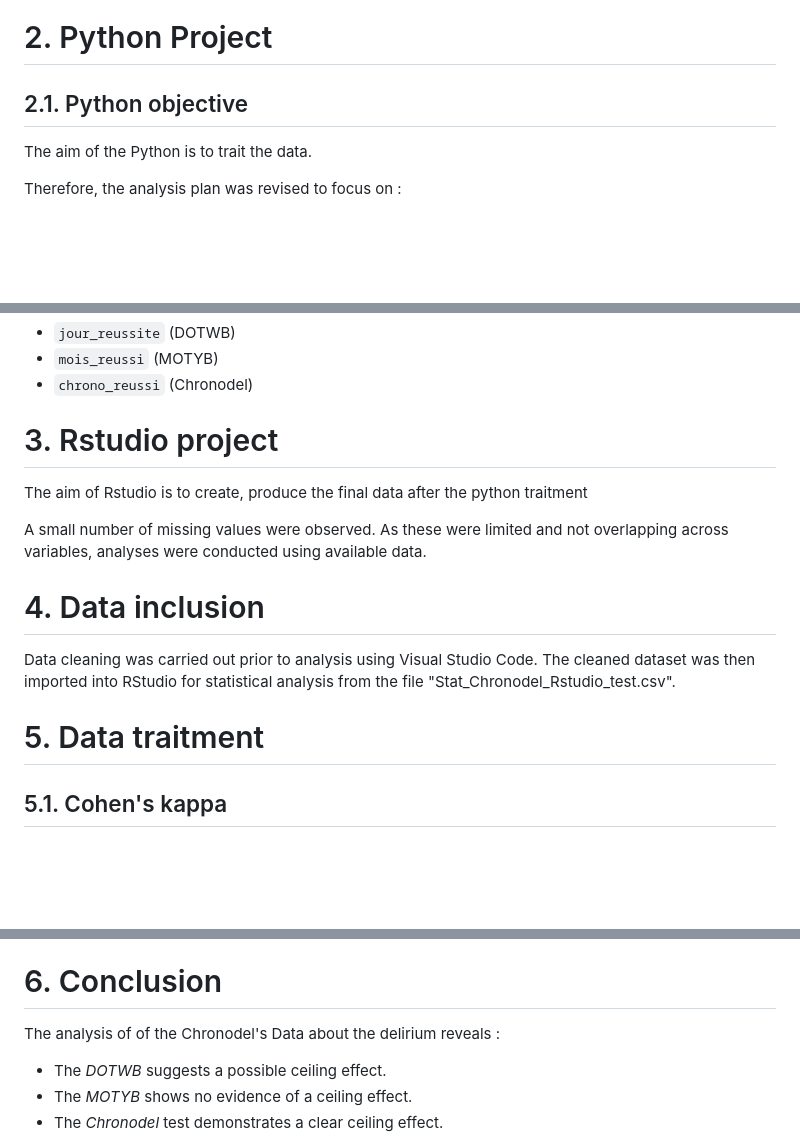
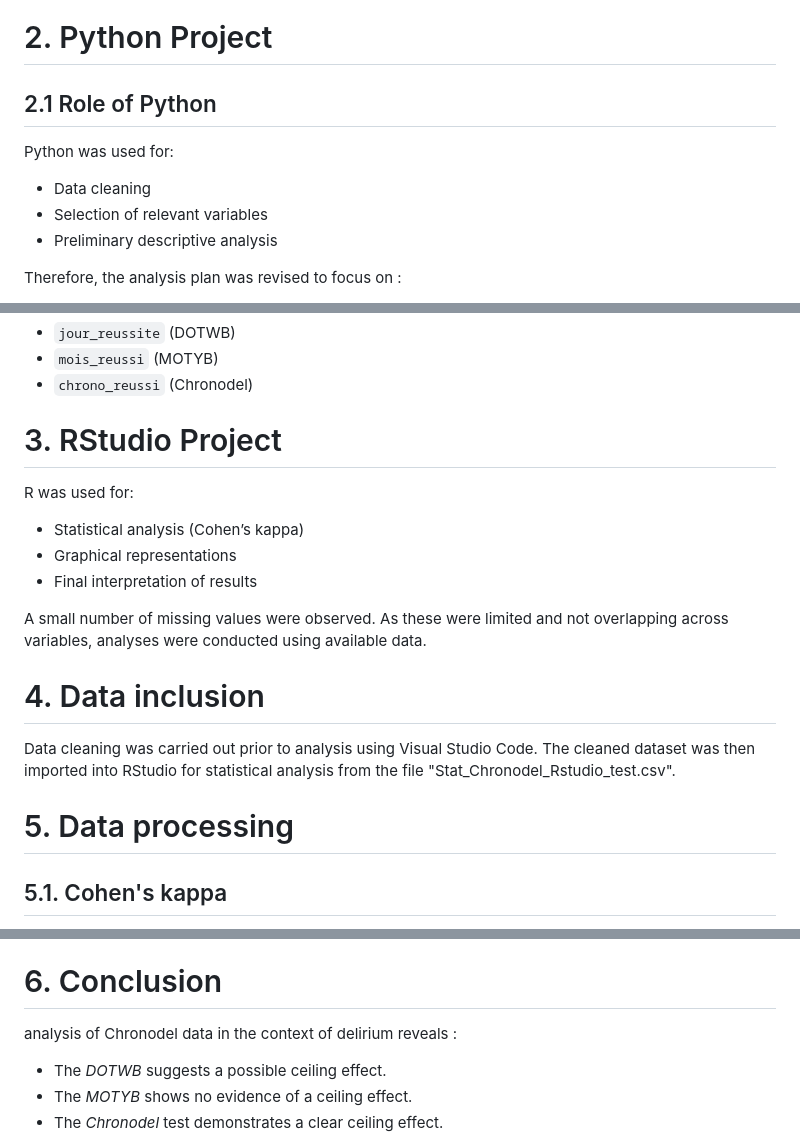
Before and after one commit to nicolasjumel/Stat-Chronodel-Rstudio-VSC-Nicolas-Jumel, a Markdown page: README.md, 3 parts joined by grey strips. GitHub-like rendering; blank space fills up the shorter version.

```diff
--- a/README.md
+++ b/README.md
@@ -25,9 +25,12 @@ The objectives were to evaluate the Chronodel test, describe the distribution of
 
 # 2. Python Project
 
-## 2.1. Python objective
+## 2.1 Role of Python
 
-The aim of the Python is to trait the data.
+Python was used for:
+- Data cleaning
+- Selection of relevant variables
+- Preliminary descriptive analysis
 
 Therefore, the analysis plan was revised to focus on :
 
@@ -49,9 +52,12 @@ The following outcome variables were retained:
 - `mois_reussi` (MOTYB)
 - `chrono_reussi` (Chronodel)
 
-# 3. Rstudio project
+# 3. RStudio Project
 
-The aim of Rstudio is to create, produce the final data after the python traitment
+R was used for:
+- Statistical analysis (Cohen’s kappa)
+- Graphical representations
+- Final interpretation of results
 
 A small number of missing values were observed. As these were limited and not overlapping across variables, analyses were conducted using available data.
 
@@ -59,7 +65,7 @@ A small number of missing values were observed. As these were limited and not ov
 
 Data cleaning was carried out prior to analysis using Visual Studio Code. The cleaned dataset was then imported into RStudio for statistical analysis from the file "Stat_Chronodel_Rstudio_test.csv".
 
-# 5. Data traitment
+# 5. Data processing
 
 ## 5.1. Cohen's kappa
 
@@ -89,7 +95,7 @@ The final figure presents the distribution of results across the three tests, in
 
 # 6. Conclusion
 
-The analysis of of the Chronodel's Data about the delirium reveals :
+analysis of Chronodel data in the context of delirium reveals :
 
 - The *DOTWB* suggests a possible ceiling effect.
 - The *MOTYB* shows no evidence of a ceiling effect.
```
